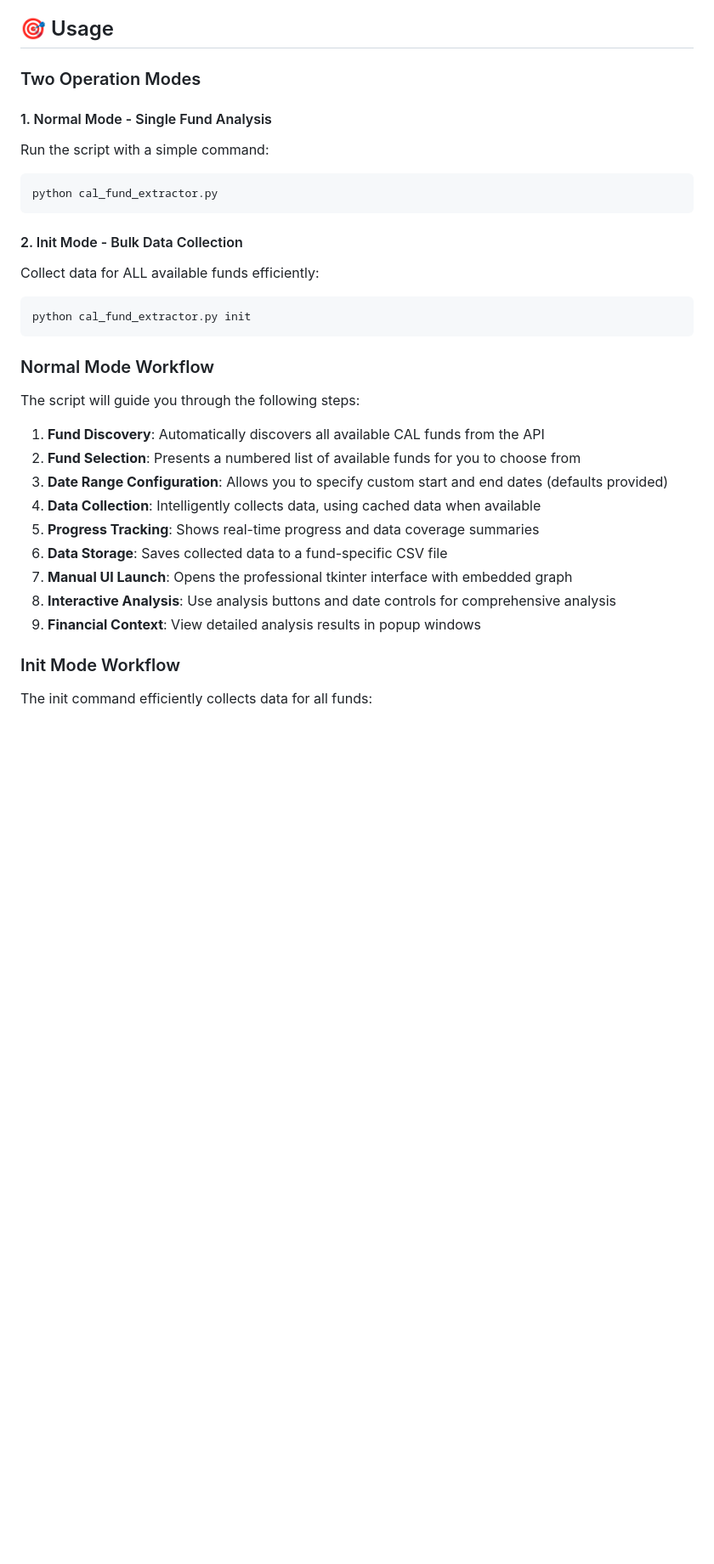
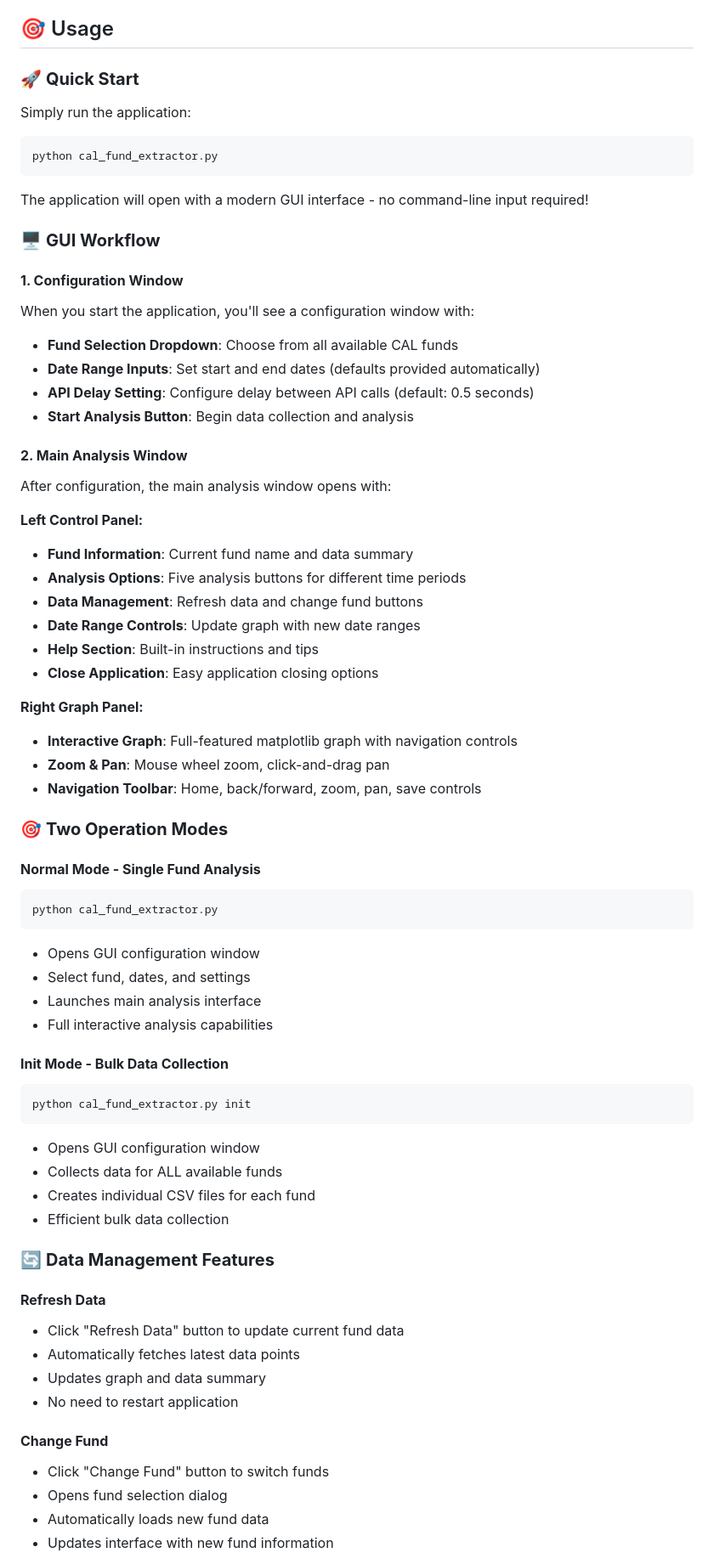
Before and after one commit to DilshanPGN/cal-fund-analyzer, a Markdown page: README.md, the part around one of its changes. Shown at 85% size. GitHub-like rendering; blank space fills up the shorter version.

````diff
--- a/README.md
+++ b/README.md
@@ -47,33 +83,71 @@ For detailed installation instructions, including Python setup, see [install_ins
 
 ## 🎯 Usage
 
-### Two Operation Modes
-
-#### 1. Normal Mode - Single Fund Analysis
-Run the script with a simple command:
+### 🚀 **Quick Start**
+Simply run the application:
 ```bash
 python cal_fund_extractor.py
 ```
 
-#### 2. Init Mode - Bulk Data Collection
-Collect data for ALL available funds efficiently:
+The application will open with a modern GUI interface - no command-line input required!
+
+### 🖥️ **GUI Workflow**
+
+#### **1. Configuration Window**
+When you start the application, you'll see a configuration window with:
+
+- **Fund Selection Dropdown**: Choose from all available CAL funds
+- **Date Range Inputs**: Set start and end dates (defaults provided automatically)
+- **API Delay Setting**: Configure delay between API calls (default: 0.5 seconds)
+- **Start Analysis Button**: Begin data collection and analysis
+
+#### **2. Main Analysis Window**
+After configuration, the main analysis window opens with:
+
+**Left Control Panel:**
+- **Fund Information**: Current fund name and data summary
+- **Analysis Options**: Five analysis buttons for different time periods
+- **Data Management**: Refresh data and change fund buttons
+- **Date Range Controls**: Update graph with new date ranges
+- **Help Section**: Built-in instructions and tips
+- **Close Application**: Easy application closing options
+
+**Right Graph Panel:**
+- **Interactive Graph**: Full-featured matplotlib graph with navigation controls
+- **Zoom & Pan**: Mouse wheel zoom, click-and-drag pan
+- **Navigation Toolbar**: Home, back/forward, zoom, pan, save controls
+
+### 🎯 **Two Operation Modes**
+
+#### **Normal Mode - Single Fund Analysis**
+```bash
+python cal_fund_extractor.py
+```
+- Opens GUI configuration window
+- Select fund, dates, and settings
+- Launches main analysis interface
+- Full interactive analysis capabilities
+
+#### **Init Mode - Bulk Data Collection**
 ```bash
 python cal_fund_extractor.py init
 ```
+- Opens GUI configuration window
+- Collects data for ALL available funds
+- Creates individual CSV files for each fund
+- Efficient bulk data collection
 
-### Normal Mode Workflow
-The script will guide you through the following steps:
+### 🔄 **Data Management Features**
 
-1. **Fund Discovery**: Automatically discovers all available CAL funds from the API
-2. **Fund Selection**: Presents a numbered list of available funds for you to choose from
-3. **Date Range Configuration**: Allows you to specify custom start and end dates (defaults provided)
-4. **Data Collection**: Intelligently collects data, using cached data when available
-5. **Progress Tracking**: Shows real-time progress and data coverage summaries
-6. **Data Storage**: Saves collected data to a fund-specific CSV file
-7. **Manual UI Launch**: Opens the professional tkinter interface with embedded graph
-8. **Interactive Analysis**: Use analysis buttons and date controls for comprehensive analysis
-9. **Financial Context**: View detailed analysis results in popup windows
+#### **Refresh Data**
+- Click "Refresh Data" button to update current fund data
+- Automatically fetches latest data points
+- Updates graph and data summary
+- No need to restart application
 
-### Init Mode Workflow
-The init command efficiently collects data for all funds:
+#### **Change Fund**
+- Click "Change Fund" button to switch funds
+- Opens fund selection dialog
+- Automatically loads new fund data
+- Updates interface with new fund information
 
````
Also changed, not shown: other parts of README.md (+140 -228 lines).
